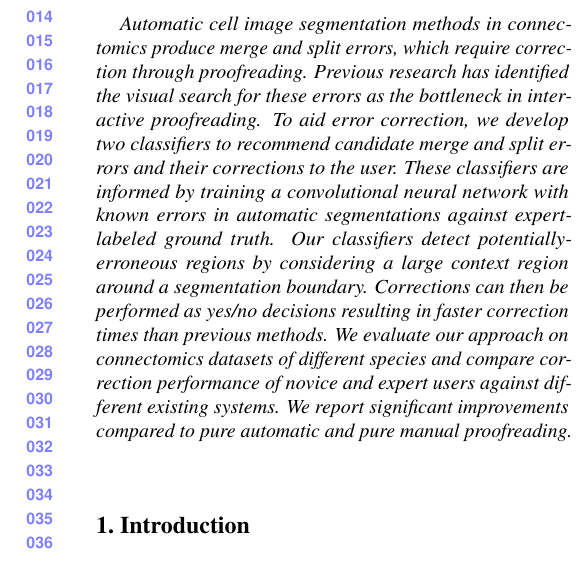
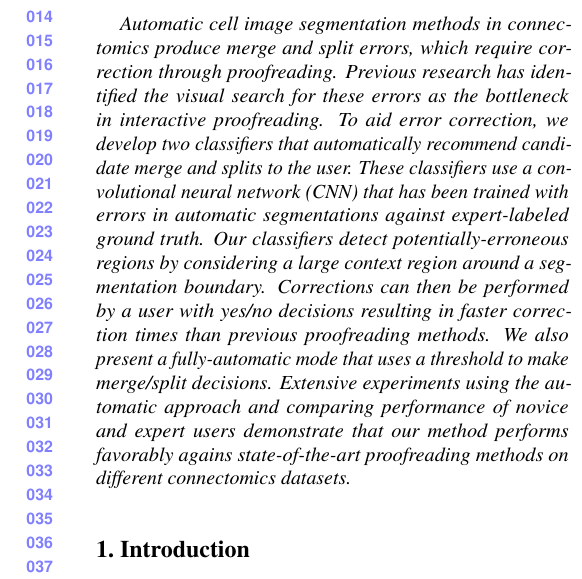
Before and after one commit to VCG/gp, a LaTeX paper (paper/guidedproofreading_review.tex): part of one column of page 1 of 8, cut so that both start at the same text. Compiled offline with pdfLaTeX.

Commit message:
Edited abstract

```diff
--- a/paper/guidedproofreading_review.tex
+++ b/paper/guidedproofreading_review.tex
@@ -48,8 +48,23 @@ First line of institution2 address\\
 
 %%%%%%%%% ABSTRACT
 \begin{abstract}
-Automatic cell image segmentation methods in connectomics produce merge and split errors, which require correction through proofreading. Previous research has identified the visual search for these errors as the bottleneck in interactive proofreading. To aid error correction, we develop two classifiers to recommend candidate merge and split errors and their corrections to the user. These classifiers are informed by training a convolutional neural network with known errors in automatic segmentations against expert-labeled ground truth. Our classifiers detect potentially-erroneous regions by considering a large context region around a segmentation boundary. Corrections can then be performed as yes/no decisions
-resulting in faster correction times than previous methods. We evaluate our approach on connectomics datasets of different species and compare correction performance of novice and expert users against different existing systems. We report significant improvements compared to pure automatic and pure manual proofreading.
+%
+Automatic cell image segmentation methods in connectomics produce merge and
+split errors, which require correction through proofreading. Previous research
+has identified the visual search for these errors as the bottleneck in
+interactive proofreading. To aid error correction, we develop two classifiers
+that automatically recommend candidate merge and splits to the user. These
+classifiers use a convolutional neural network (CNN) that has been trained with
+errors in automatic segmentations against expert-labeled ground truth. Our
+classifiers detect potentially-erroneous regions by considering a large context
+region around a segmentation boundary. Corrections can then be performed by a
+user with yes/no decisions  resulting in faster correction times than previous
+proofreading methods. We also present a fully-automatic mode that uses a
+threshold to make merge/split decisions. Extensive experiments using the
+automatic approach and comparing performance of novice and expert users
+demonstrate that our method performs favorably agains state-of-the-art
+proofreading methods on different connectomics datasets.
+%
 \end{abstract}
 
 %%%%%%%%% BODY TEXT
```
